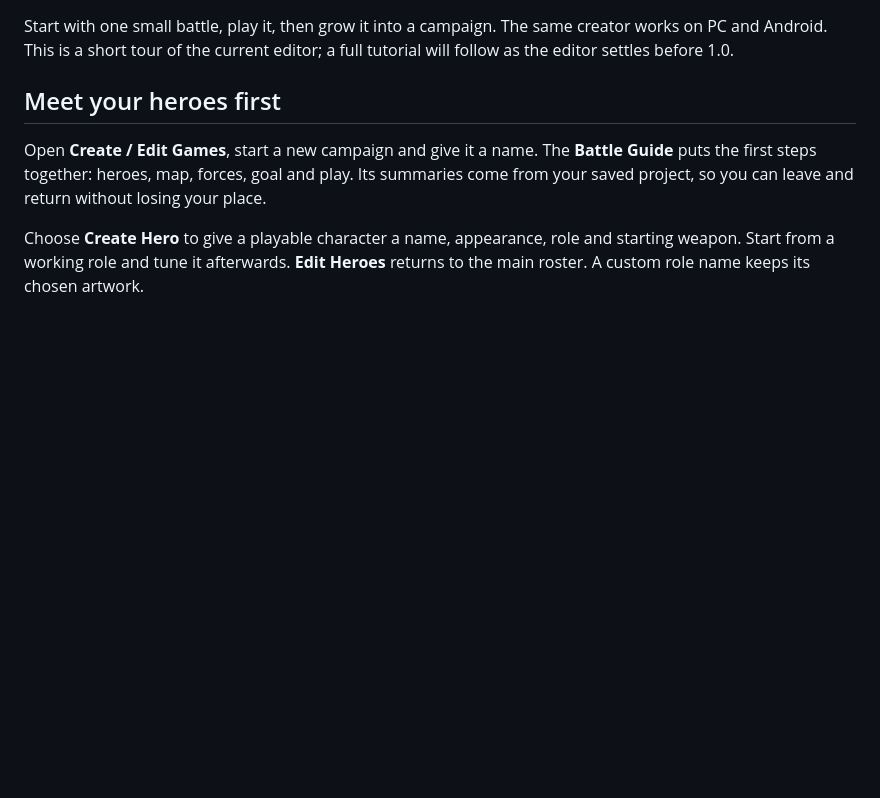
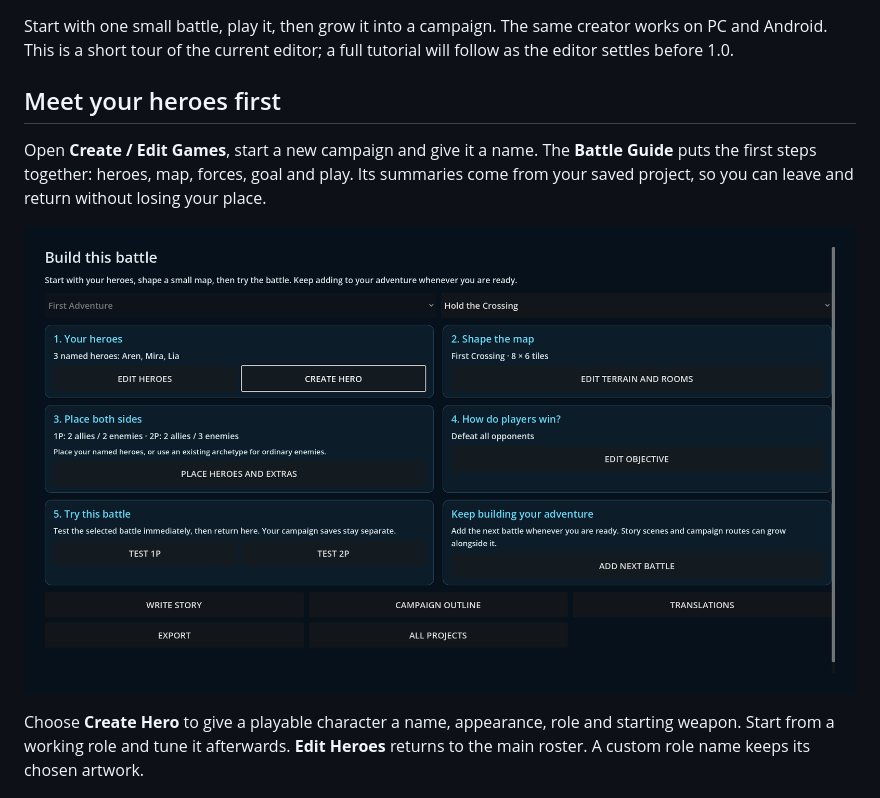
Before and after one commit to lfelipe/grandleon, a Markdown page: docs/CREATING_A_GAME.md, the part around the change. Drawn GitHub-style; pictures changed too: docs/screenshots/native-guide/00-battle-guide.png (added); blank space fills up the shorter version.

```diff
--- a/docs/CREATING_A_GAME.md
+++ b/docs/CREATING_A_GAME.md
@@ -10,6 +10,8 @@ Open **Create / Edit Games**, start a new campaign and give it a name. The
 **Battle Guide** puts the first steps together: heroes, map, forces, goal and
 play. Its summaries come from your saved project, so you can leave and return
 without losing your place.
+
+![The Battle Guide, from heroes to a playable stage](screenshots/native-guide/00-battle-guide.png)
 
 Choose **Create Hero** to give a playable character a name, appearance, role
 and starting weapon. Start from a working role and tune it afterwards.
```
Also changed, not shown: README.md (+10 -8 lines), 1 other file.
